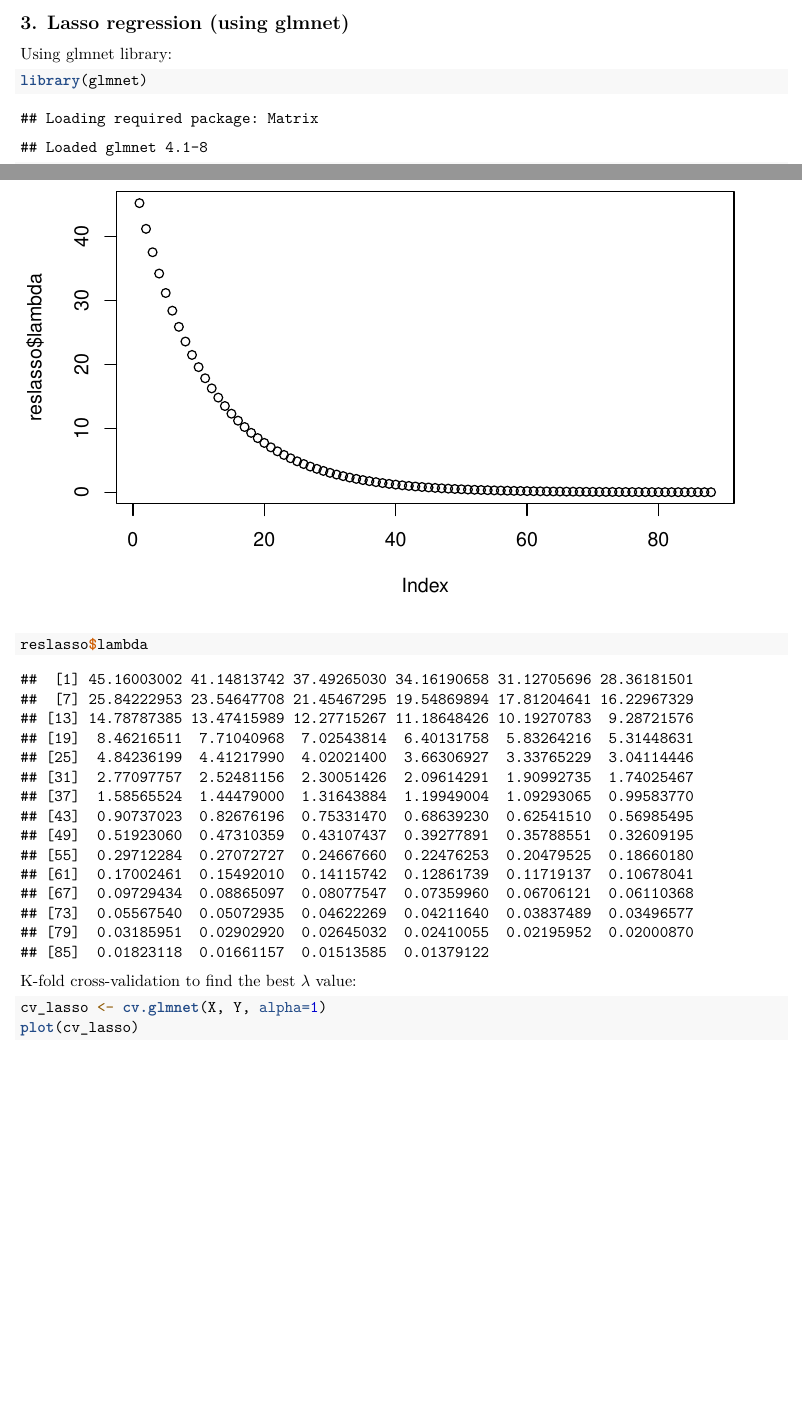
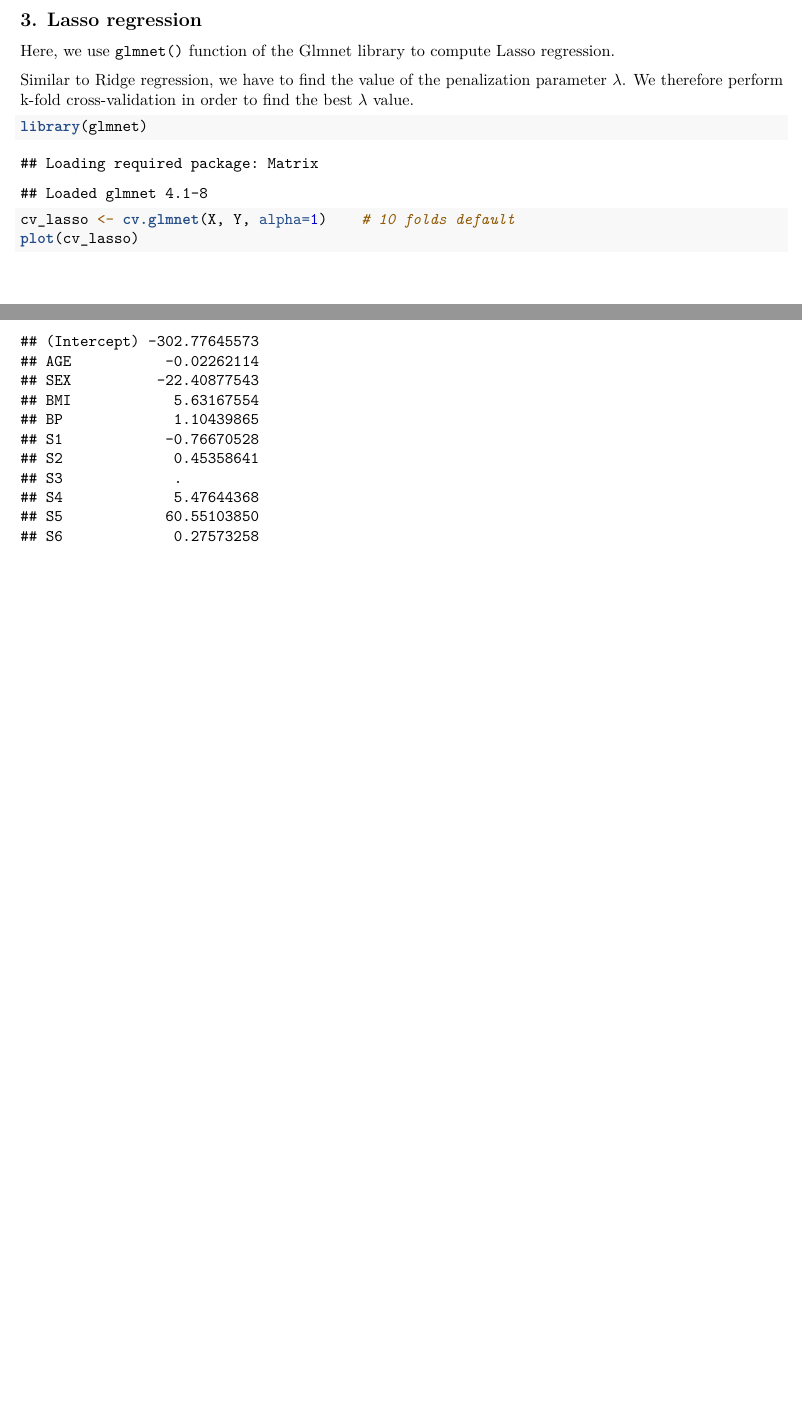
Before and after one commit to borachhun/MRR-ENSIIE_S3, an R Markdown document (tp2/tp2.rmd): two parts of pages 14 and 15 of 16 before the commit and two parts of pages 14 and 15 of 15 after it, joined at a grey line, cut so that both start at the same text, the shorter picture padded with empty space. Rendered offline with R 4.5, knitr and Pandoc, then LaTeX, with nearby package versions; code that draws random numbers runs with fixed seeds of ours; some code elsewhere in the file could not run offline.

Commit message:
add text

````diff
--- a/tp2/tp2.rmd
+++ b/tp2/tp2.rmd
@@ -142,7 +142,7 @@
 The mean squared error: ?????
 
 ```{r}
-Yridge <- X\%*\%as.vector(best_coefridge)
+Yridge <- X%*%as.vector(best_coefridge)
 mean((Y - Yridge)^2)
 ```
 
@@ -152,9 +152,11 @@
 ```{r}
 ```
 
-## 3. Lasso regression (using glmnet)
+## 3. Lasso regression
 
-Using glmnet library:
+Here, we use `glmnet()` function of the Glmnet library to compute Lasso regression.
+
+Similar to Ridge regression, we have to find the value of the penalization parameter $\lambda$. We therefore perform k-fold cross-validation in order to find the best $\lambda$ value.
 
 ```{r}
 library(glmnet)
@@ -167,10 +164,4 @@
-reslasso$lambda
-```
-
-K-fold cross-validation to find the best $\lambda$ value:
-
-```{r}
-cv_lasso <- cv.glmnet(X, Y, alpha=1)
+cv_lasso <- cv.glmnet(X, Y, alpha=1)    # 10 folds default
 plot(cv_lasso)
 
 best_lasso_lambda <- cv_lasso$lambda.min
````
Also changed, not shown: tp2/tp2.rmd (14 more changed lines).
